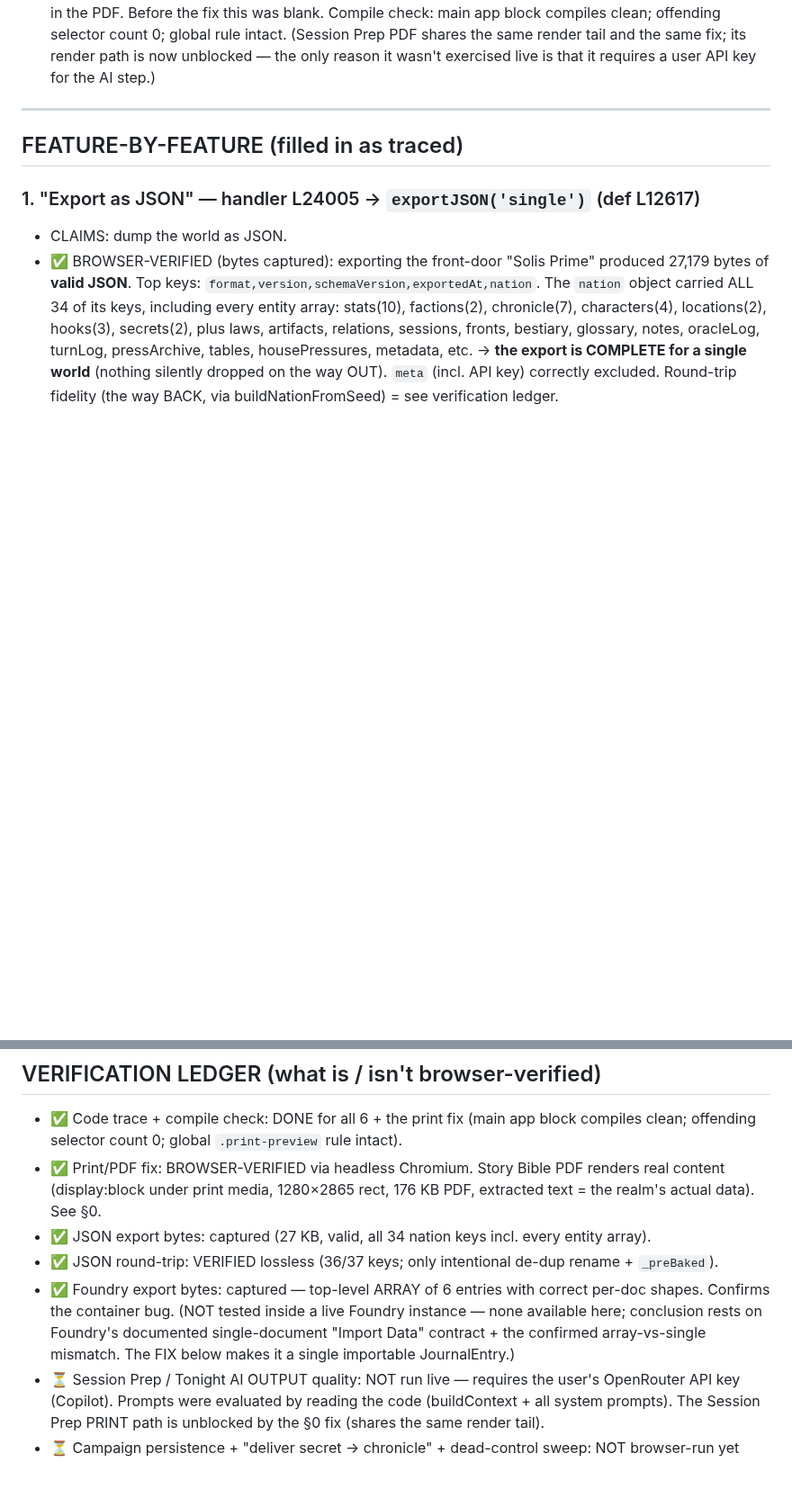
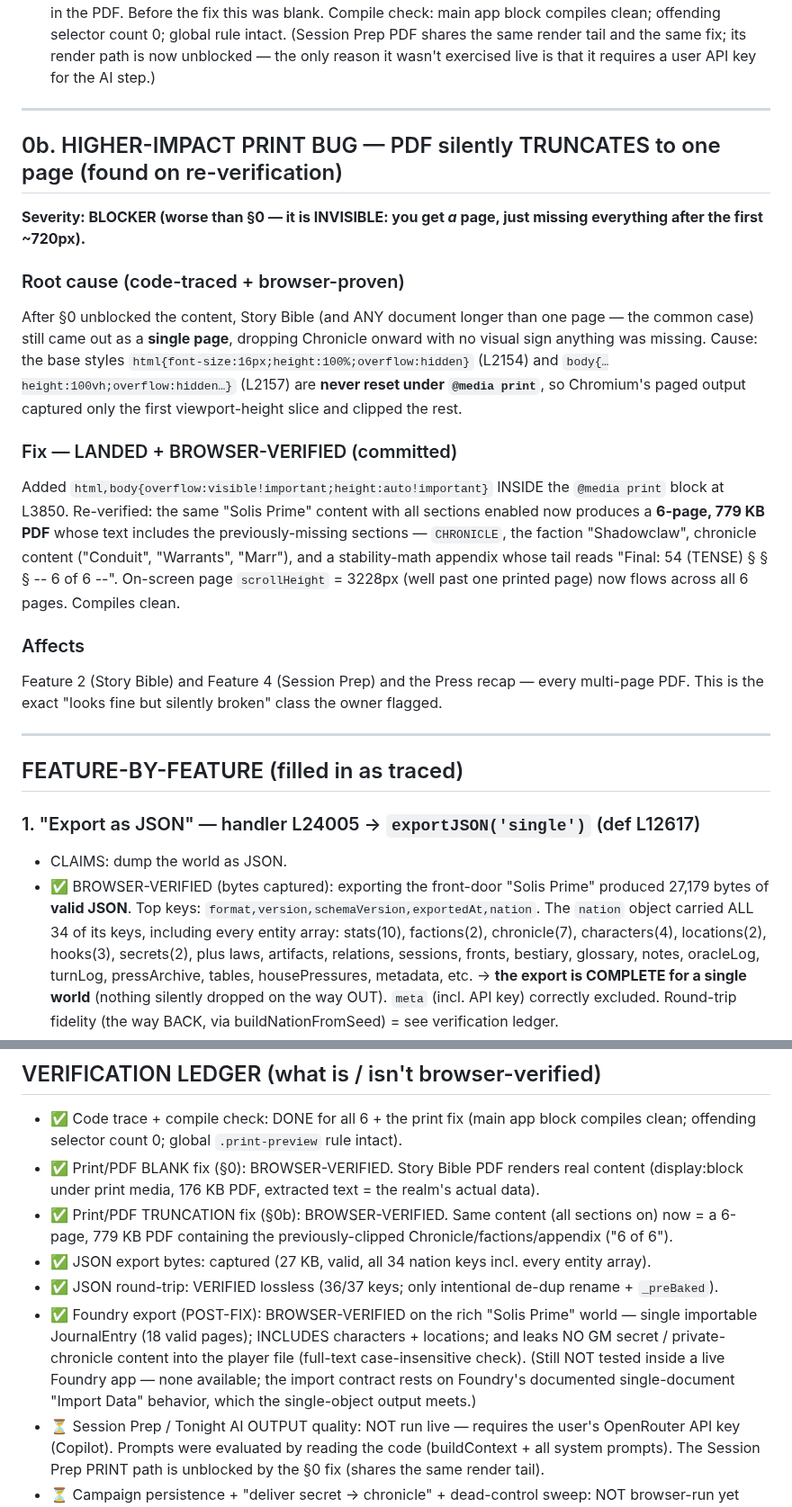
Before and after one commit to mdnahin537/MD-nahin, a Markdown page: AUDIT-6-features.md, 2 parts joined by grey strips. Shown at 90% size. Rendered like a GitHub page; blank space fills up the shorter version.

```diff
--- a/AUDIT-6-features.md
+++ b/AUDIT-6-features.md
@@ -76,6 +76,33 @@ clicked Export ▾ → Export as Story Bible (PDF) → Generate PDF, then measur
 Compile check: main app block compiles clean; offending selector count 0; global rule intact.
 (Session Prep PDF shares the same render tail and the same fix; its render path is now unblocked —
 the only reason it wasn't exercised live is that it requires a user API key for the AI step.)
+
+---
+
+## 0b. HIGHER-IMPACT PRINT BUG — PDF silently TRUNCATES to one page (found on re-verification)
+
+**Severity: BLOCKER (worse than §0 — it is INVISIBLE: you get *a* page, just missing everything
+after the first ~720px).**
+
+### Root cause (code-traced + browser-proven)
+After §0 unblocked the content, Story Bible (and ANY document longer than one page — the common
+case) still came out as a **single page**, dropping Chronicle onward with no visual sign anything
+was missing. Cause: the base styles
+`html{font-size:16px;height:100%;overflow:hidden}` (L2154) and
+`body{…height:100vh;overflow:hidden…}` (L2157) are **never reset under `@media print`**, so
+Chromium's paged output captured only the first viewport-height slice and clipped the rest.
+
+### Fix — LANDED + BROWSER-VERIFIED (committed)
+Added `html,body{overflow:visible!important;height:auto!important}` INSIDE the `@media print`
+block at L3850. Re-verified: the same "Solis Prime" content with all sections enabled now
+produces a **6-page, 779 KB PDF** whose text includes the previously-missing sections —
+`CHRONICLE`, the faction "Shadowclaw", chronicle content ("Conduit", "Warrants", "Marr"), and a
+stability-math appendix whose tail reads "Final: 54 (TENSE) § § § -- 6 of 6 --". On-screen page
+`scrollHeight` = 3228px (well past one printed page) now flows across all 6 pages. Compiles clean.
+
+### Affects
+Feature 2 (Story Bible) and Feature 4 (Session Prep) and the Press recap — every multi-page PDF.
+This is the exact "looks fine but silently broken" class the owner flagged.
 
 ---
 
@@ -345,15 +390,17 @@ So a GM logging a session cannot check off the hooks/secrets they used.
 ## VERIFICATION LEDGER (what is / isn't browser-verified)
 - ✅ Code trace + compile check: DONE for all 6 + the print fix (main app block compiles clean;
   offending selector count 0; global `.print-preview` rule intact).
-- ✅ Print/PDF fix: BROWSER-VERIFIED via headless Chromium. Story Bible PDF renders real content
-  (display:block under print media, 1280×2865 rect, 176 KB PDF, extracted text = the realm's
-  actual data). See §0.
+- ✅ Print/PDF BLANK fix (§0): BROWSER-VERIFIED. Story Bible PDF renders real content
+  (display:block under print media, 176 KB PDF, extracted text = the realm's actual data).
+- ✅ Print/PDF TRUNCATION fix (§0b): BROWSER-VERIFIED. Same content (all sections on) now = a
+  6-page, 779 KB PDF containing the previously-clipped Chronicle/factions/appendix ("6 of 6").
 - ✅ JSON export bytes: captured (27 KB, valid, all 34 nation keys incl. every entity array).
 - ✅ JSON round-trip: VERIFIED lossless (36/37 keys; only intentional de-dup rename + `_preBaked`).
-- ✅ Foundry export bytes: captured — top-level ARRAY of 6 entries with correct per-doc shapes.
-  Confirms the container bug. (NOT tested inside a live Foundry instance — none available here;
-  conclusion rests on Foundry's documented single-document "Import Data" contract + the confirmed
-  array-vs-single mismatch. The FIX below makes it a single importable JournalEntry.)
+- ✅ Foundry export (POST-FIX): BROWSER-VERIFIED on the rich "Solis Prime" world — single
+  importable JournalEntry (18 valid pages); INCLUDES characters + locations; and leaks NO GM
+  secret / private-chronicle content into the player file (full-text case-insensitive check).
+  (Still NOT tested inside a live Foundry app — none available; the import contract rests on
+  Foundry's documented single-document "Import Data" behavior, which the single-object output meets.)
 - ⏳ Session Prep / Tonight AI OUTPUT quality: NOT run live — requires the user's OpenRouter API
   key (Copilot). Prompts were evaluated by reading the code (buildContext + all system prompts).
   The Session Prep PRINT path is unblocked by the §0 fix (shares the same render tail).
```
Also changed, not shown: other parts of AUDIT-6-features.md (+22 -4 lines).
